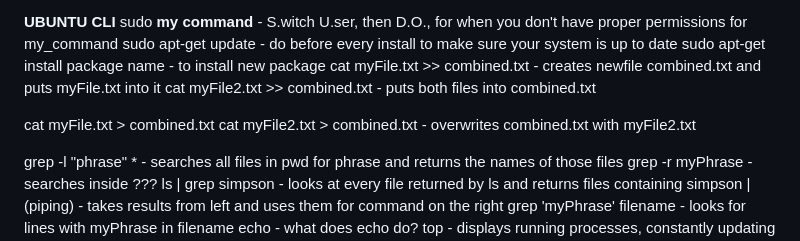
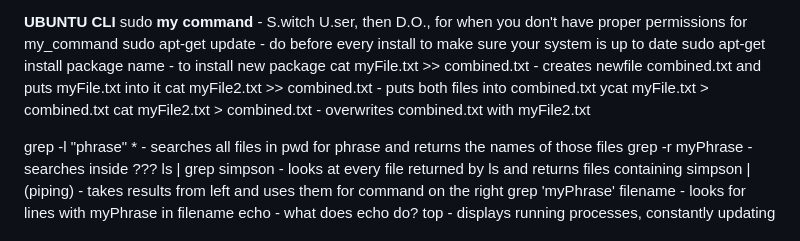
Before and after one commit to rggrim/CSC2510, a Markdown page: 2510NOTES.md, the part around the change. Rendered like a GitHub page.

```diff
--- a/2510NOTES.md
+++ b/2510NOTES.md
@@ -106,8 +106,7 @@ sudo apt-get update             - do before every install to make sure your syst
 sudo apt-get install package name - to install new package
 cat myFile.txt >> combined.txt  - creates newfile combined.txt and puts myFile.txt into it
 cat myFile2.txt >> combined.txt - puts both files into combined.txt
-
-cat myFile.txt > combined.txt
+ycat myFile.txt > combined.txt
 cat myFile2.txt > combined.txt - overwrites combined.txt with myFile2.txt
 
 grep -l "phrase" *              - searches all files in pwd for phrase and returns the names of those files
```
